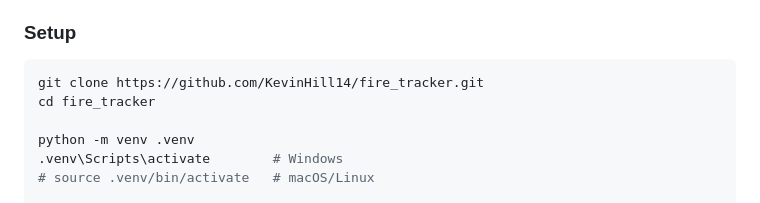
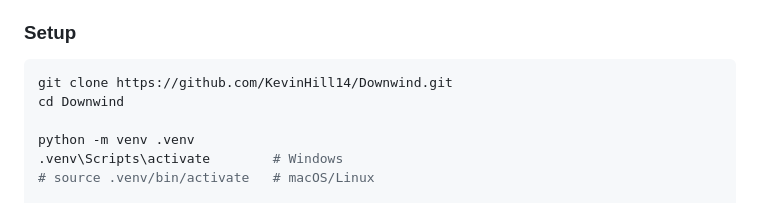
Before and after one commit to KevinHill14/Downwind, a Markdown page: README.md, the part around the change. GitHub-like rendering.

Commit message:
Point the remote and the clone instructions at the renamed repo
The repo is now KevinHill14/Downwind. GitHub redirects the old URL, so the
push still worked, but the README was telling anyone cloning it to use a
name that only survives by redirect.

````diff
--- a/README.md
+++ b/README.md
@@ -159,8 +159,8 @@ The backend holds the *entire world's* fire data in memory, refreshed on a timer
 ### Setup
 
 ```bash
-git clone https://github.com/KevinHill14/fire_tracker.git
-cd fire_tracker
+git clone https://github.com/KevinHill14/Downwind.git
+cd Downwind
 
 python -m venv .venv
 .venv\Scripts\activate        # Windows
````
